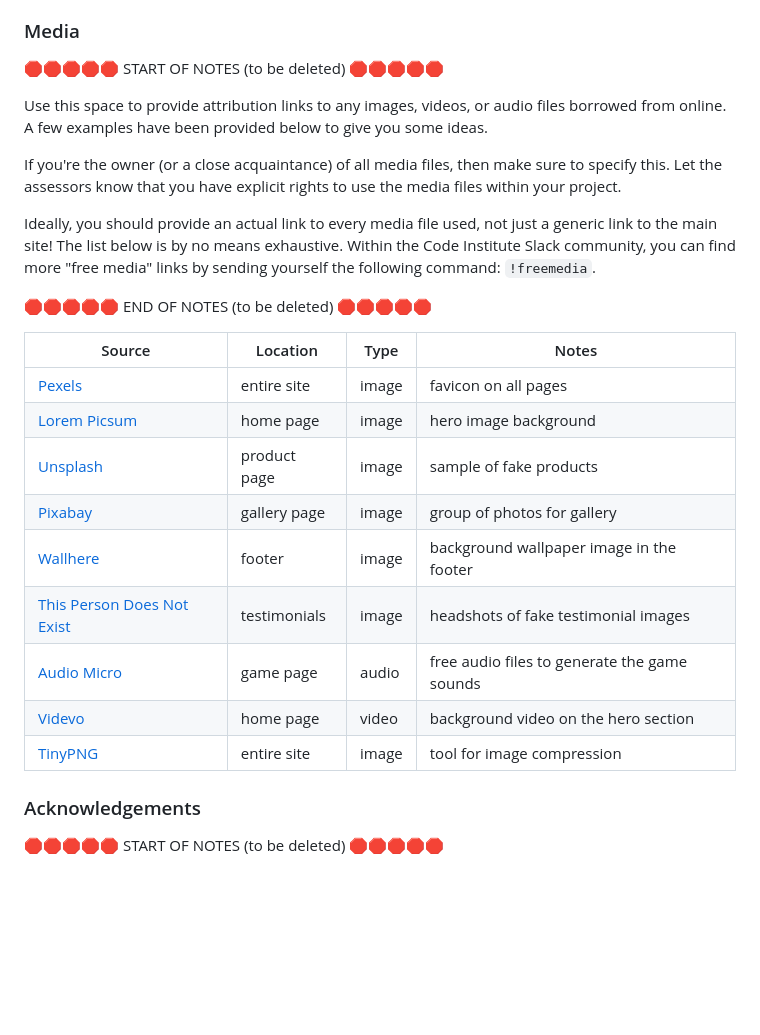
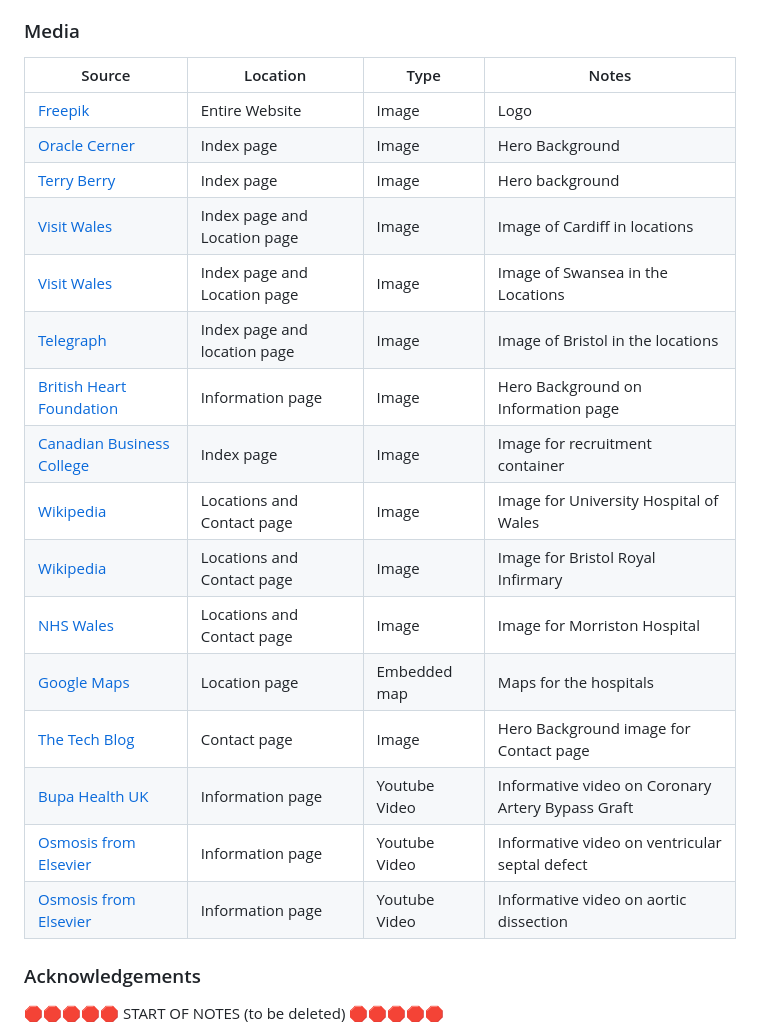
Before and after one commit to mikavir/heartcare-hub, a Markdown page: README.md, the part around the change. Rendered like a GitHub page; blank space fills up the shorter version.

Commit message:
Add media credits

```diff
--- a/README.md
+++ b/README.md
@@ -318,32 +318,24 @@ Reference:
 [3]ThoughtCo. (n.d.). Everything You Need to Know About Choosing the Right Font Family. [online] Available at: https://www.thoughtco.com/font-families-basics-3467382.
 
 ### Media
-
-🛑🛑🛑🛑🛑 START OF NOTES (to be deleted) 🛑🛑🛑🛑🛑
-
-Use this space to provide attribution links to any images, videos, or audio files borrowed from online.
-A few examples have been provided below to give you some ideas.
-
-If you're the owner (or a close acquaintance) of all media files, then make sure to specify this.
-Let the assessors know that you have explicit rights to use the media files within your project.
-
-Ideally, you should provide an actual link to every media file used, not just a generic link to the main site!
-The list below is by no means exhaustive. Within the Code Institute Slack community, you can find more "free media" links
-by sending yourself the following command: `!freemedia`.
-
-🛑🛑🛑🛑🛑 END OF NOTES (to be deleted) 🛑🛑🛑🛑🛑
-
 | Source | Location | Type | Notes |
 | --- | --- | --- | --- |
-| [Pexels](https://www.pexels.com) | entire site | image | favicon on all pages |
-| [Lorem Picsum](https://picsum.photos) | home page | image | hero image background |
-| [Unsplash](https://unsplash.com) | product page | image | sample of fake products |
-| [Pixabay](https://pixabay.com) | gallery page | image | group of photos for gallery |
-| [Wallhere](https://wallhere.com) | footer | image | background wallpaper image in the footer |
-| [This Person Does Not Exist](https://thispersondoesnotexist.com) | testimonials | image | headshots of fake testimonial images |
-| [Audio Micro](https://www.audiomicro.com/free-sound-effects) | game page | audio | free audio files to generate the game sounds |
-| [Videvo](https://www.videvo.net/) | home page | video | background video on the hero section |
-| [TinyPNG](https://tinypng.com) | entire site | image | tool for image compression |
+| [Freepik](https://www.freepik.com/free-vector/two-ecg-lines-red-glyph_37682362.htm) | Entire Website | Image | Logo |
+| [Oracle Cerner](https://www.cerner.com/ie/en/client-achievements/digital-ecgs-speeding-up-cardiac-care-decisions) | Index page | Image | Hero Background |
+| [Terry Berry](https://www.terryberry.com/blog/employee-recognition-ideas-for-healthcare-industry/) | Index page | Image | Hero background |
+| [Visit Wales](https://www.visitwales.com/destinations/south-wales/cardiff/top-things-see-and-do-cardiff-bay) | Index page and Location page | Image | Image of Cardiff in locations |
+| [Visit Wales](https://www.visitwales.com/destinations/west-wales/swansea-bay/things-see-and-do-swansea) | Index page and Location page | Image | Image of Swansea in the Locations |
+| [Telegraph](https://www.telegraph.co.uk/travel/destinations/europe/united-kingdom/england/bristol/articles/bristol-travel-guide/) | Index page and location page | Image | Image of Bristol in the locations |
+| [British Heart Foundation](https://www.bhf.org.uk/what-we-do/our-research/research-successes/beating-heart-surgery) | Information page | Image | Hero Background on Information page |
+| [Canadian Business College](https://canadianbusinesscollege.com/2021/03/12/5-qualities-shared-by-professionals-in-healthcare-careers/) | Index page | Image | Image for recruitment container |
+| [Wikipedia](https://en.wikipedia.org/wiki/University_Hospital_of_Wales) | Locations and Contact page| Image | Image for University Hospital of Wales |
+| [Wikipedia](https://en.wikipedia.org/wiki/Bristol_Royal_Infirmary) | Locations and Contact page | Image | Image for Bristol Royal Infirmary|
+| [NHS Wales](https://sbuhb.nhs.wales/hospitals/our-hospitals/morriston-hospital/) | Locations and Contact page| Image | Image for Morriston Hospital|
+| [Google Maps](https://www.google.com/maps/) | Location page | Embedded map | Maps for the hospitals|
+| [The Tech Blog](https://thetechblog.net/tips-to-grow-your-healthcare-business-by-sourceims-a-healthcare-call-center-company/) | Contact page | Image | Hero Background image for Contact page|
+| [Bupa Health UK](https://www.youtube.com/watch?v=vw6OKJu07NE) | Information page | Youtube Video | Informative video on Coronary Artery Bypass Graft|
+| [Osmosis from Elsevier](https://www.youtube.com/watch?v=e7ObXrdtXek) | Information page | Youtube Video | Informative video on ventricular septal defect|
+ [Osmosis from Elsevier](https://www.youtube.com/watch?v=GUagU8YrJZc) | Information page | Youtube Video | Informative video on aortic dissection|
 
 ### Acknowledgements
 
```
